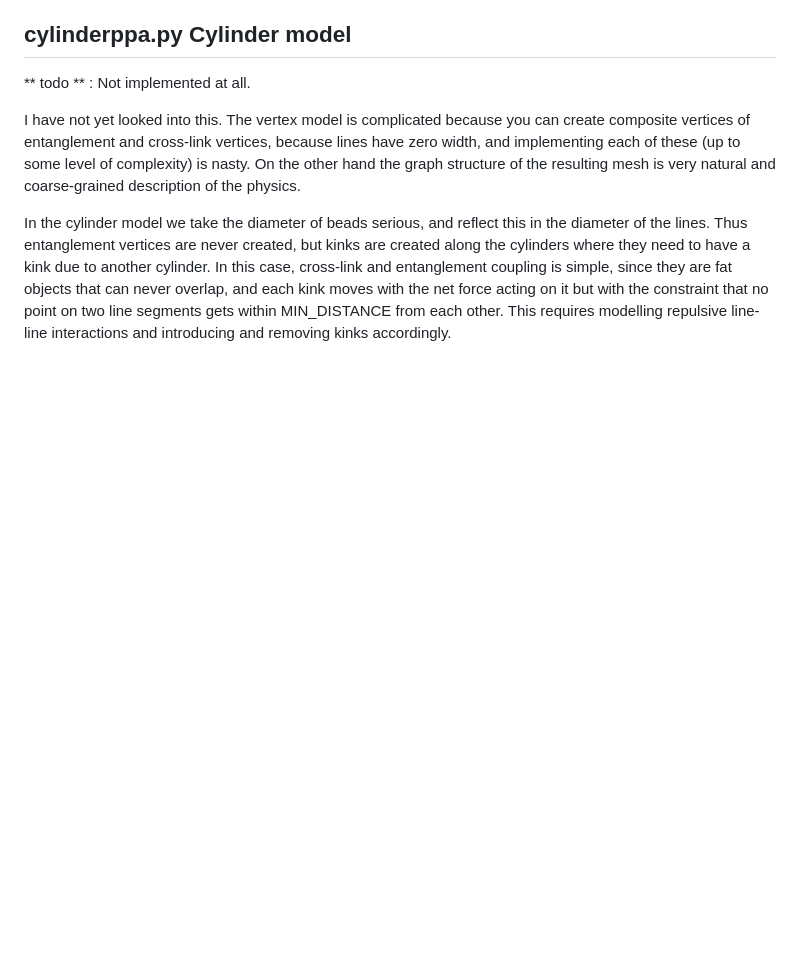
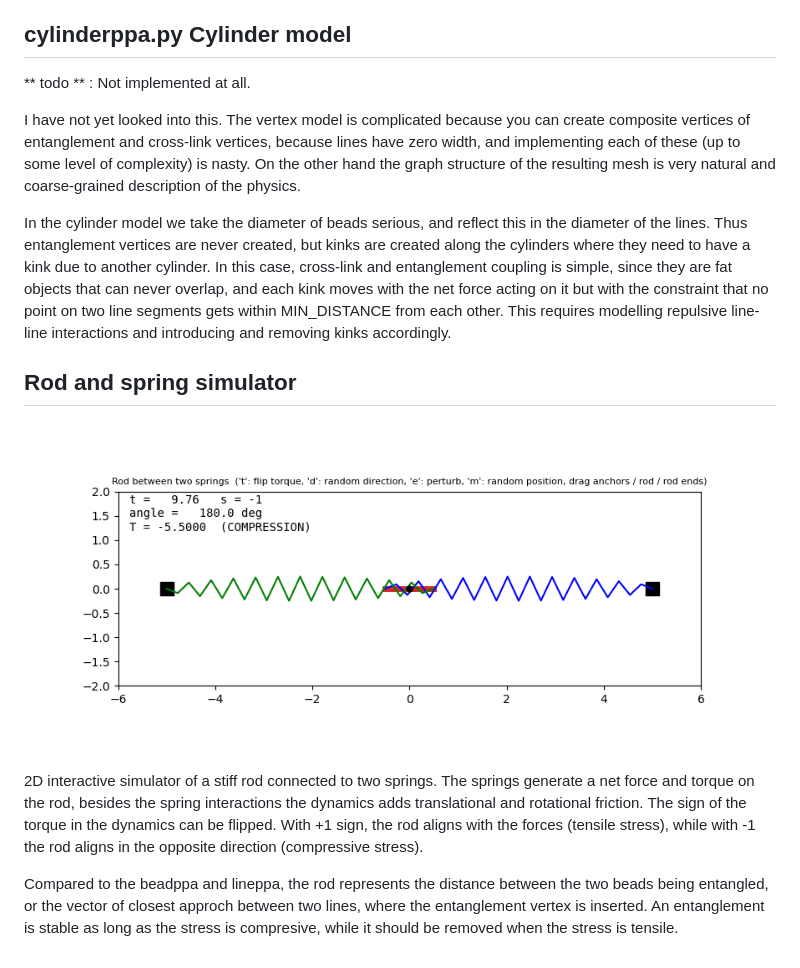
Before and after one commit to zqex/EntanglementSimulator, a Markdown page: README.md, the part around the change. Drawn GitHub-style; pictures changed too: rod_springs_sim.png (added); blank space fills up the shorter version.

Commit message:
rod_spring simulator

```diff
--- a/README.md
+++ b/README.md
@@ -69,3 +69,13 @@ I am currently working on how to update this vector to model entanglement destru
 I have not yet looked into this. The vertex model is complicated because you can create composite vertices of entanglement and cross-link vertices, because lines have zero width, and implementing each of these (up to some level of complexity) is nasty. On the other hand the graph structure of the resulting mesh is very natural and coarse-grained description of the physics.
 
 In the cylinder model we take the diameter of beads serious, and reflect this in the diameter of the lines. Thus entanglement vertices are never created, but kinks are created along the cylinders where they need to have a kink due to another cylinder. In this case, cross-link and entanglement coupling is simple, since they are fat objects that can never overlap, and each kink moves with the net force acting on it but with the constraint that no point on two line segments gets within MIN_DISTANCE from each other. This requires modelling repulsive line-line interactions and introducing and removing kinks accordingly.
+
+
+
+## Rod and spring simulator
+
+![Screenshot of rod_springs_sim.py](rod_springs_sim.png)
+
+2D interactive simulator of a stiff rod connected to two springs. The springs generate a net force and torque on the rod, besides the spring interactions the dynamics adds translational and rotational friction. The sign of the torque in the dynamics can be flipped. With +1 sign, the rod aligns with the forces (tensile stress), while with -1 the rod aligns in the opposite direction (compressive stress).
+
+Compared to the beadppa and lineppa, the rod represents the distance between the two beads being entangled, or the vector of closest approch between two lines, where the entanglement vertex is inserted. An entanglement is stable as long as the stress is compresive, while it should be removed when the stress is tensile.
```
